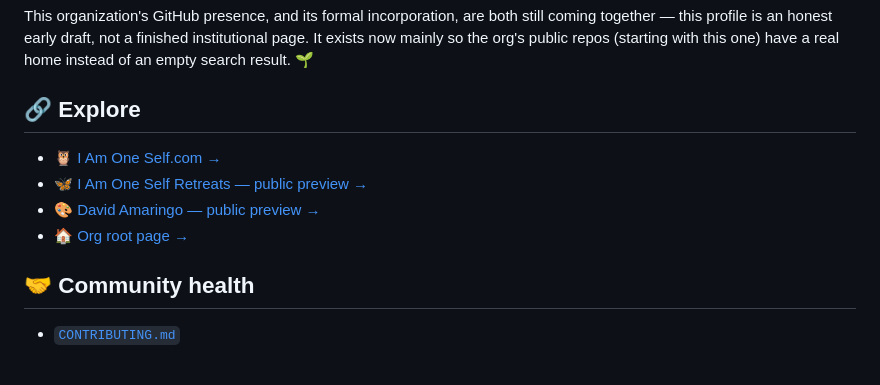
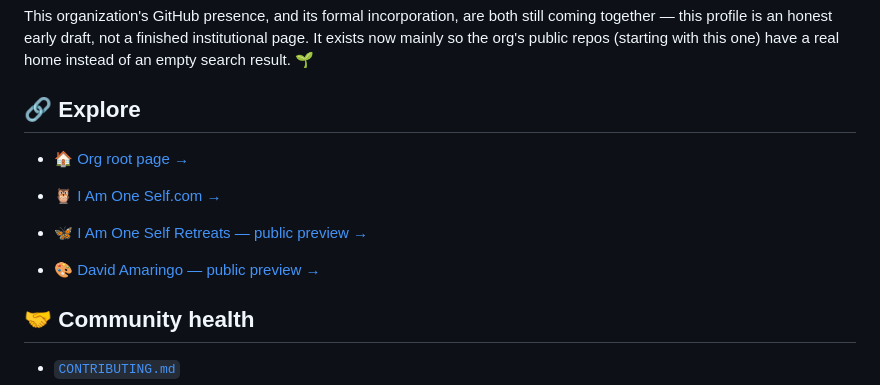
Before and after one commit to theholyearthfoundation/theholyearthfoundation.github.io, a Markdown page: README.md, the part around the change. Drawn GitHub-style.

Commit message:
reorder 'explore' section

```diff
--- a/README.md
+++ b/README.md
@@ -42,10 +42,11 @@ org's public repos (starting with this one) have a real home instead of an empty
 
 ## 🔗 Explore
 
+- [🏠 Org root page →](https://theholyearthfoundation.github.io)
+
 - [🦉 I Am One Self.com →](https://www.iamoneself.com)
 - [🦋 I Am One Self Retreats — public preview →](https://drasticstatic.github.io/iamoneself-public-preview/)
 - [🎨 David Amaringo — public preview →](https://drasticstatic.github.io/david-amaringo-public-preview/)
-- [🏠 Org root page →](https://theholyearthfoundation.github.io)
 
 ## 🤝 Community health
 
```
